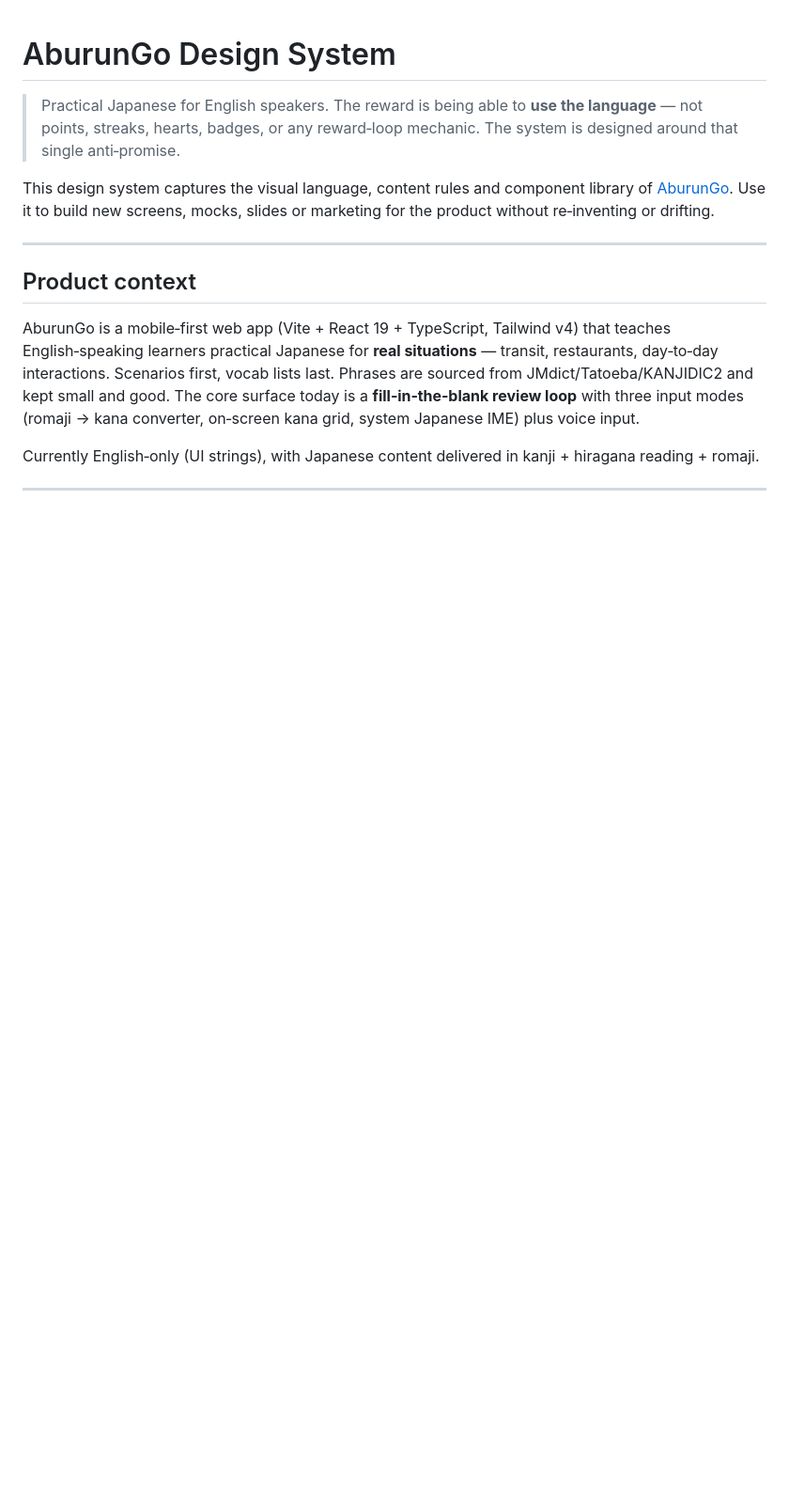
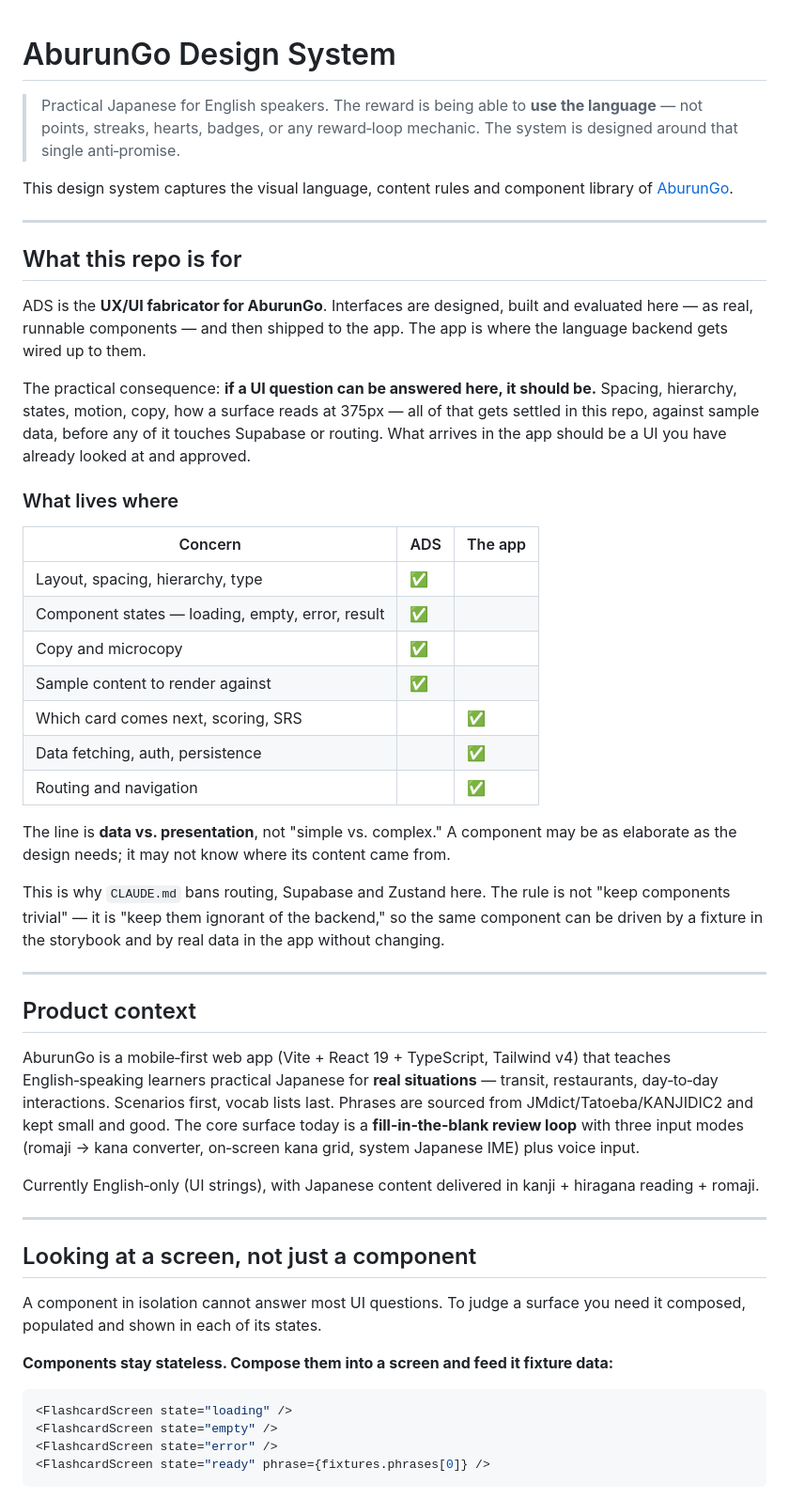
Before and after one commit to petr0n/aburungo-design-system, a Markdown page: README.md, the part around one of its changes. Shown at 94% size. Rendered like a GitHub page; blank space fills up the shorter version.

Commit message:
docs(readme): state what this repo is for (#13)

````diff
--- a/README.md
+++ b/README.md
@@ -2,7 +2,31 @@
 
 > Practical Japanese for English speakers. The reward is being able to **use the language** — not points, streaks, hearts, badges, or any reward‑loop mechanic. The system is designed around that single anti‑promise.
 
-This design system captures the visual language, content rules and component library of [AburunGo](https://github.com/petr0n/aburungo). Use it to build new screens, mocks, slides or marketing for the product without re‑inventing or drifting.
+This design system captures the visual language, content rules and component library of [AburunGo](https://github.com/petr0n/aburungo).
+
+---
+
+## What this repo is for
+
+ADS is the **UX/UI fabricator for AburunGo**. Interfaces are designed, built and evaluated here — as real, runnable components — and then shipped to the app. The app is where the language backend gets wired up to them.
+
+The practical consequence: **if a UI question can be answered here, it should be.** Spacing, hierarchy, states, motion, copy, how a surface reads at 375px — all of that gets settled in this repo, against sample data, before any of it touches Supabase or routing. What arrives in the app should be a UI you have already looked at and approved.
+
+### What lives where
+
+| Concern | ADS | The app |
+|---|---|---|
+| Layout, spacing, hierarchy, type | ✅ | |
+| Component states — loading, empty, error, result | ✅ | |
+| Copy and microcopy | ✅ | |
+| Sample content to render against | ✅ | |
+| Which card comes next, scoring, SRS | | ✅ |
+| Data fetching, auth, persistence | | ✅ |
+| Routing and navigation | | ✅ |
+
+The line is **data vs. presentation**, not "simple vs. complex." A component may be as elaborate as the design needs; it may not know where its content came from.
+
+This is why `CLAUDE.md` bans routing, Supabase and Zustand here. The rule is not "keep components trivial" — it is "keep them ignorant of the backend," so the same component can be driven by a fixture in the storybook and by real data in the app without changing.
 
 ---
 
@@ -11,3 +35,19 @@ This design system captures the visual language, content rules and component lib
 AburunGo is a mobile‑first web app (Vite + React 19 + TypeScript, Tailwind v4) that teaches English‑speaking learners practical Japanese for **real situations** — transit, restaurants, day‑to‑day interactions. Scenarios first, vocab lists last. Phrases are sourced from JMdict/Tatoeba/KANJIDIC2 and kept small and good. The core surface today is a **fill‑in‑the‑blank review loop** with three input modes (romaji → kana converter, on‑screen kana grid, system Japanese IME) plus voice input.
 
 Currently English‑only (UI strings), with Japanese content delivered in kanji + hiragana reading + romaji.
+
+---
+
+## Looking at a screen, not just a component
+
+A component in isolation cannot answer most UI questions. To judge a surface you need it composed, populated and shown in each of its states.
+
+**Components stay stateless. Compose them into a screen and feed it fixture data:**
+
+```tsx
+<FlashcardScreen state="loading" />
+<FlashcardScreen state="empty" />
+<FlashcardScreen state="error" />
+<FlashcardScreen state="ready" phrase={fixtures.phrases[0]} />
+```
+
````
Also changed, not shown: other parts of README.md (+13 -1 lines).
